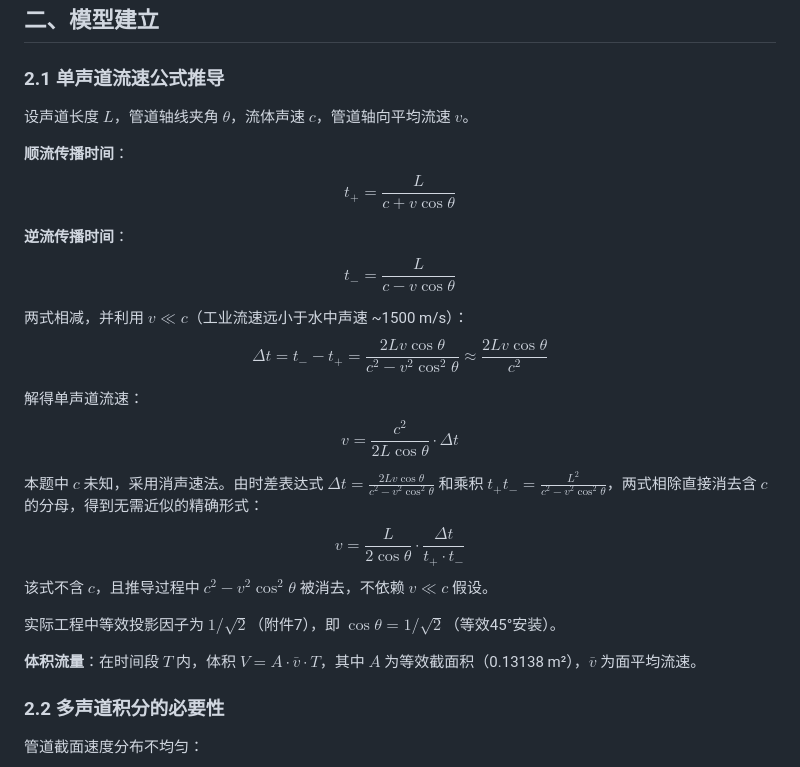
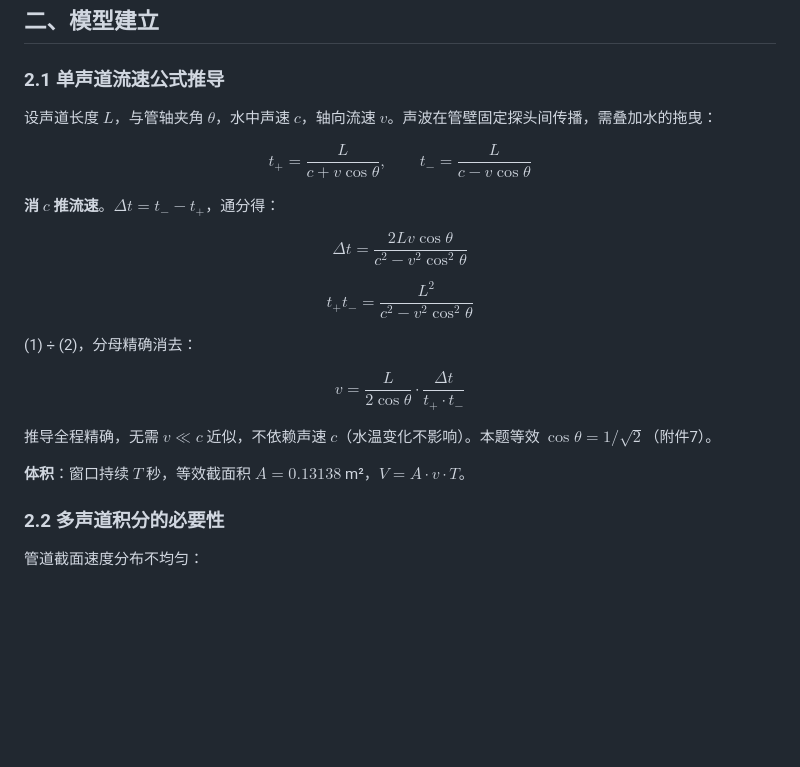
Before and after one commit to luiluilulu/SchoolMathModeling, a Markdown page: A题/analysis/问题1_题目分析报告.md, the part around the change. Drawn GitHub-style; blank space fills up the shorter version.

Commit message:
fix: 精简问题1推导，直接走精确消声速路径

```diff
--- a/A题/analysis/问题1_题目分析报告.md
+++ b/A题/analysis/问题1_题目分析报告.md
@@ -26,27 +26,23 @@
 
 ### 2.1 单声道流速公式推导
 
-设声道长度 $L$，管道轴线夹角 $\theta$，流体声速 $c$，管道轴向平均流速 $v$。
+设声道长度 $L$，与管轴夹角 $\theta$，水中声速 $c$，轴向流速 $v$。声波在管壁固定探头间传播，需叠加水的拖曳：
 
-**顺流传播时间**：
-$$t_+ = \frac{L}{c + v\cos\theta}$$
+$$t_+ = \frac{L}{c + v\cos\theta}, \qquad t_- = \frac{L}{c - v\cos\theta}$$
 
-**逆流传播时间**：
-$$t_- = \frac{L}{c - v\cos\theta}$$
+**消 $c$ 推流速**。$\Delta t = t_- - t_+$，通分得：
 
-两式相减，并利用 $v \ll c$（工业流速远小于水中声速 ~1500 m/s）：
-$$\Delta t = t_- - t_+ = \frac{2L v \cos\theta}{c^2 - v^2\cos^2\theta} \approx \frac{2L v \cos\theta}{c^2}$$
+$$\Delta t = \frac{2Lv\cos\theta}{c^2 - v^2\cos^2\theta} \tag{1}$$
 
-解得单声道流速：
-$$v = \frac{c^2}{2L\cos\theta} \cdot \Delta t$$
+$$t_+t_- = \frac{L^2}{c^2 - v^2\cos^2\theta} \tag{2}$$
 
-本题中 $c$ 未知，采用消声速法。由时差表达式 $\Delta t = \frac{2L v \cos\theta}{c^2 - v^2\cos^2\theta}$ 和乘积 $t_+ t_- = \frac{L^2}{c^2 - v^2\cos^2\theta}$，两式相除直接消去含 $c$ 的分母，得到无需近似的精确形式：
+(1) ÷ (2)，分母精确消去：
+
 $$v = \frac{L}{2\cos\theta} \cdot \frac{\Delta t}{t_+ \cdot t_-}$$
-该式不含 $c$，且推导过程中 $c^2 - v^2\cos^2\theta$ 被消去，不依赖 $v \ll c$ 假设。
 
-实际工程中等效投影因子为 $1/\sqrt{2}$（附件7），即 $\cos\theta = 1/\sqrt{2}$（等效45°安装）。
+推导全程精确，无需 $v \ll c$ 近似，不依赖声速 $c$（水温变化不影响）。本题等效 $\cos\theta = 1/\sqrt{2}$（附件7）。
 
-**体积流量**：在时间段 $T$ 内，体积 $V = A \cdot \bar{v} \cdot T$，其中 $A$ 为等效截面积（0.13138 m²），$\bar{v}$ 为面平均流速。
+**体积**：窗口持续 $T$ 秒，等效截面积 $A = 0.13138$ m²，$V = A \cdot v \cdot T$。
 
 ### 2.2 多声道积分的必要性
 
```
